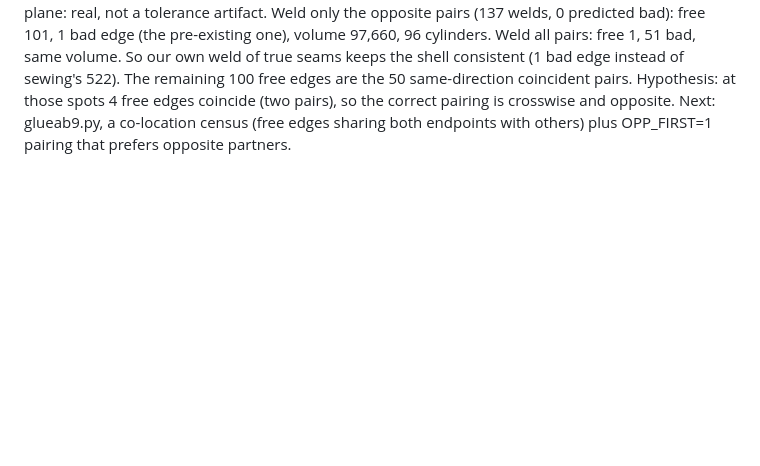
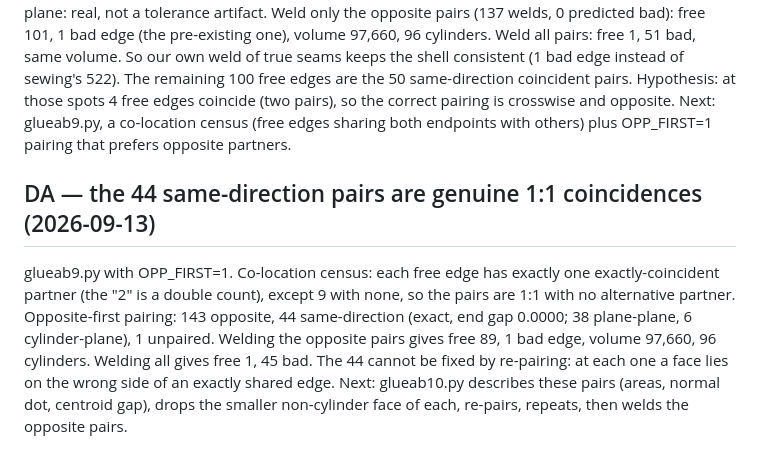
Before and after one commit to tommasobbianchi/mesh2step, a Markdown page: .claude/loopspec/RESUME.md, the part around the change. GitHub-like rendering; blank space fills up the shorter version.

Commit message:
44 same-direction free pairs are genuine 1:1 coincidences; next drop-smaller-face + re-pair + weld
Co-Authored-By: Claude Opus 5 (1M context) <noreply@anthropic.com>
Claude-Session: https://claude.ai/code/session_018SNiWVUb6kYYHcCJAfzFr6

```diff
--- a/.claude/loopspec/RESUME.md
+++ b/.claude/loopspec/RESUME.md
@@ -1181,3 +1181,6 @@ Suspected artifact: same-direction pairs have edges SHORTER than the 0.1 mm pair
 
 ## CZ — best-partner pairing: 137 true opposite pairs weld cleanly; 50 same-direction pairs are exact coincidences (2026-09-13)
 glueab8.py (global greedy by distance, direction from min(dF, dR)): 187 pairs, 137 opposite and 50 same-direction. Only 3 pairs are direction-ambiguous and 1 edge is unpaired. The 50 same-direction pairs have end gap 0.0000 (exactly coincident), none on the same face, 41 plane-plane and 9 cylinder-plane: real, not a tolerance artifact. Weld only the opposite pairs (137 welds, 0 predicted bad): free 101, 1 bad edge (the pre-existing one), volume 97,660, 96 cylinders. Weld all pairs: free 1, 51 bad, same volume. So our own weld of true seams keeps the shell consistent (1 bad edge instead of sewing's 522). The remaining 100 free edges are the 50 same-direction coincident pairs. Hypothesis: at those spots 4 free edges coincide (two pairs), so the correct pairing is crosswise and opposite. Next: glueab9.py, a co-location census (free edges sharing both endpoints with others) plus OPP_FIRST=1 pairing that prefers opposite partners.
+
+## DA — the 44 same-direction pairs are genuine 1:1 coincidences (2026-09-13)
+glueab9.py with OPP_FIRST=1. Co-location census: each free edge has exactly one exactly-coincident partner (the "2" is a double count), except 9 with none, so the pairs are 1:1 with no alternative partner. Opposite-first pairing: 143 opposite, 44 same-direction (exact, end gap 0.0000; 38 plane-plane, 6 cylinder-plane), 1 unpaired. Welding the opposite pairs gives free 89, 1 bad edge, volume 97,660, 96 cylinders. Welding all gives free 1, 45 bad. The 44 cannot be fixed by re-pairing: at each one a face lies on the wrong side of an exactly shared edge. Next: glueab10.py describes these pairs (areas, normal dot, centroid gap), drops the smaller non-cylinder face of each, re-pairs, repeats, then welds the opposite pairs.
```
